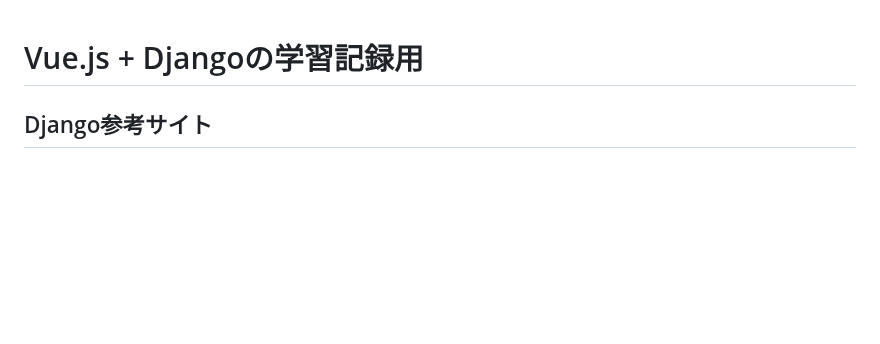
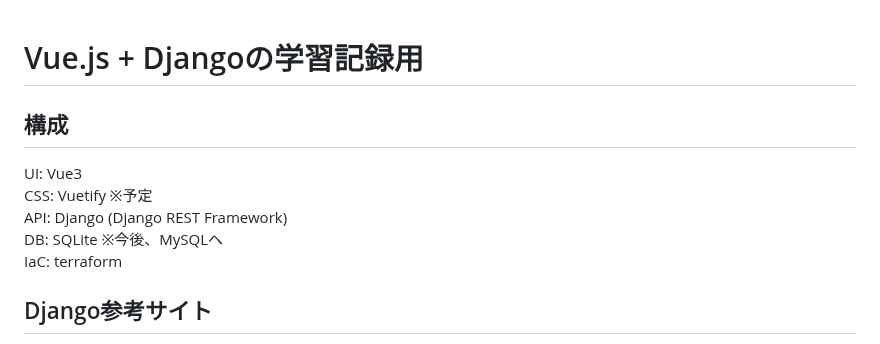
Before and after one commit to mentaikozo/django-todo-manager, a Markdown page: README.md, the part around the change. GitHub-like rendering; blank space fills up the shorter version.

Commit message:
readme: 構成を追記

```diff
--- a/README.md
+++ b/README.md
@@ -1,4 +1,12 @@
 # Vue.js + Djangoの学習記録用
+
+## 構成
+UI: Vue3
+CSS: Vuetify ※予定
+API: Django (Django REST Framework)
+DB: SQLite ※今後、MySQLへ
+IaC: terraform
+
 
 ## Django参考サイト
 
```
